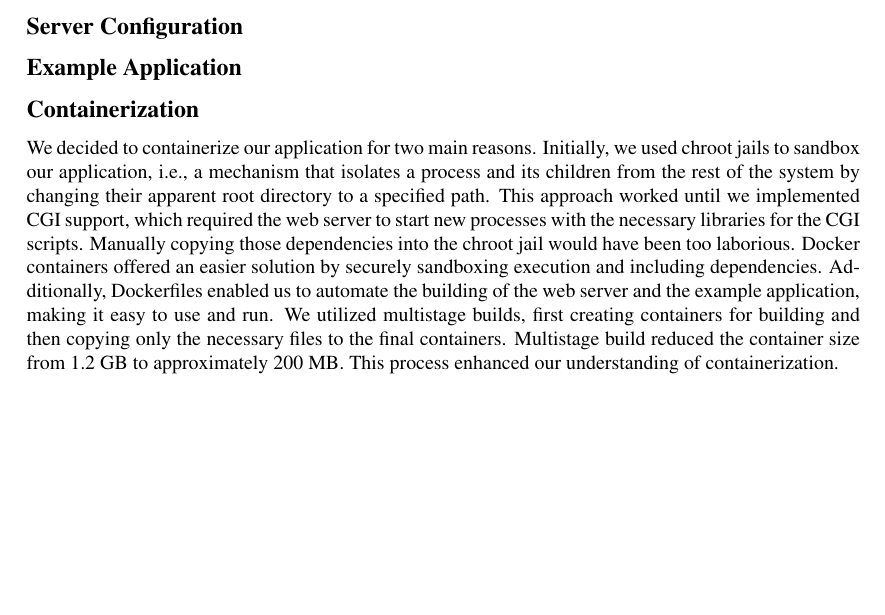
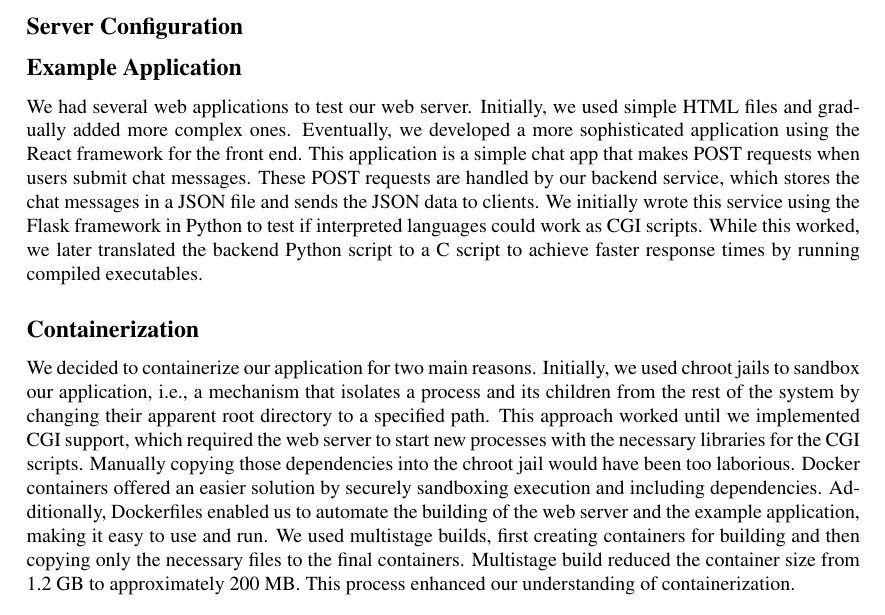
Before and after one commit to EphraimSiegfried/cuteserver, a LaTeX document (reports/final-report/main.tex, which reads reports/final-report/content/03_implementation.tex): part of page 2 of 2 before the commit and part of page 2 of 3 after it, cut so that both start at the same text, the shorter picture padded with empty space. Compiled offline with pdfLaTeX.

Commit message:
add example app subsection

```diff
--- a/reports/final-report/content/03_implementation.tex
+++ b/reports/final-report/content/03_implementation.tex
@@ -32,9 +32,8 @@ Our implementation strategy for the web server was iterative, starting with smal
 \subsection*{Example Application}
 % TODO: synchronization
 
+We had several web applications to test our web server. Initially, we used simple HTML files and gradually added more complex ones. Eventually, we developed a more sophisticated application using the React framework for the front end. This application is a simple chat app that makes POST requests when users submit chat messages. These POST requests are handled by our backend service, which stores the chat messages in a JSON file and sends the JSON data to clients. We initially wrote this service using the Flask framework in Python to test if interpreted languages could work as CGI scripts. While this worked, we later translated the backend Python script to a C script to achieve faster response times by running compiled executables.
 
 \subsection*{Containerization}
-% Docker
-% Multistage build
 
-We decided to containerize our application for two main reasons. Initially, we used chroot jails to sandbox our application, i.e., a mechanism that isolates a process and its children from the rest of the system by changing their apparent root directory to a specified path. This approach worked until we implemented CGI support, which required the web server to start new processes with the necessary libraries for the CGI scripts. Manually copying those dependencies into the chroot jail would have been too laborious. Docker containers offered an easier solution by securely sandboxing execution and including dependencies. Additionally, Dockerfiles enabled us to automate the building of the web server and the example application, making it easy to use and run. We utilized multistage builds, first creating containers for building and then copying only the necessary files to the final containers. Multistage build reduced the container size from 1.2 GB to approximately 200 MB. This process enhanced our understanding of containerization.
+We decided to containerize our application for two main reasons. Initially, we used chroot jails to sandbox our application, i.e., a mechanism that isolates a process and its children from the rest of the system by changing their apparent root directory to a specified path. This approach worked until we implemented CGI support, which required the web server to start new processes with the necessary libraries for the CGI scripts. Manually copying those dependencies into the chroot jail would have been too laborious. Docker containers offered an easier solution by securely sandboxing execution and including dependencies. Additionally, Dockerfiles enabled us to automate the building of the web server and the example application, making it easy to use and run. We used multistage builds, first creating containers for building and then copying only the necessary files to the final containers. Multistage build reduced the container size from 1.2 GB to approximately 200 MB. This process enhanced our understanding of containerization.
```
